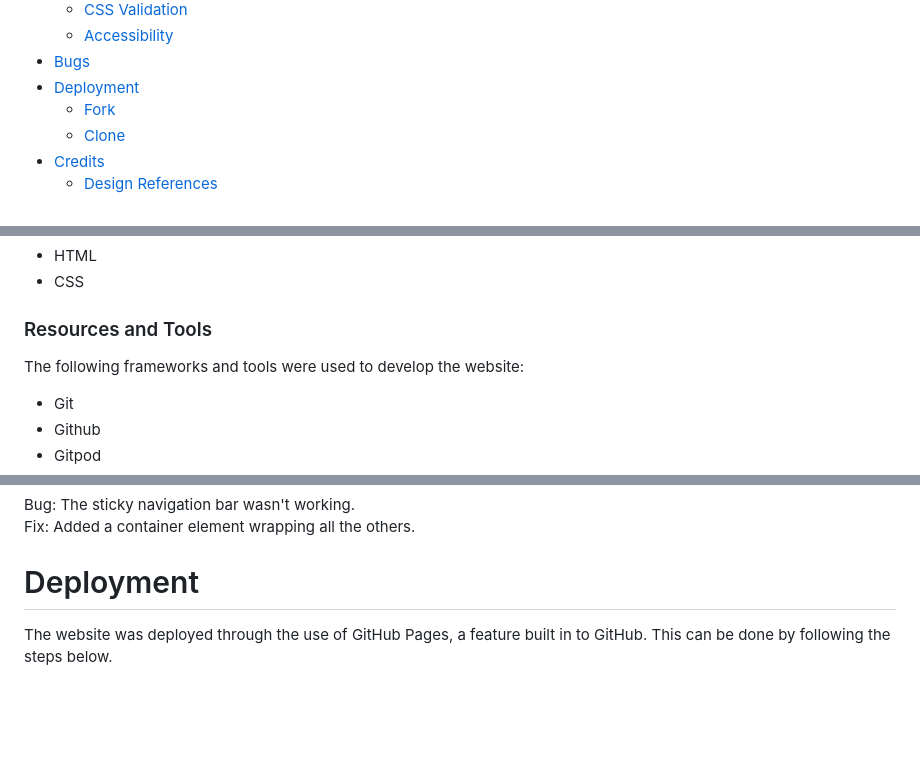
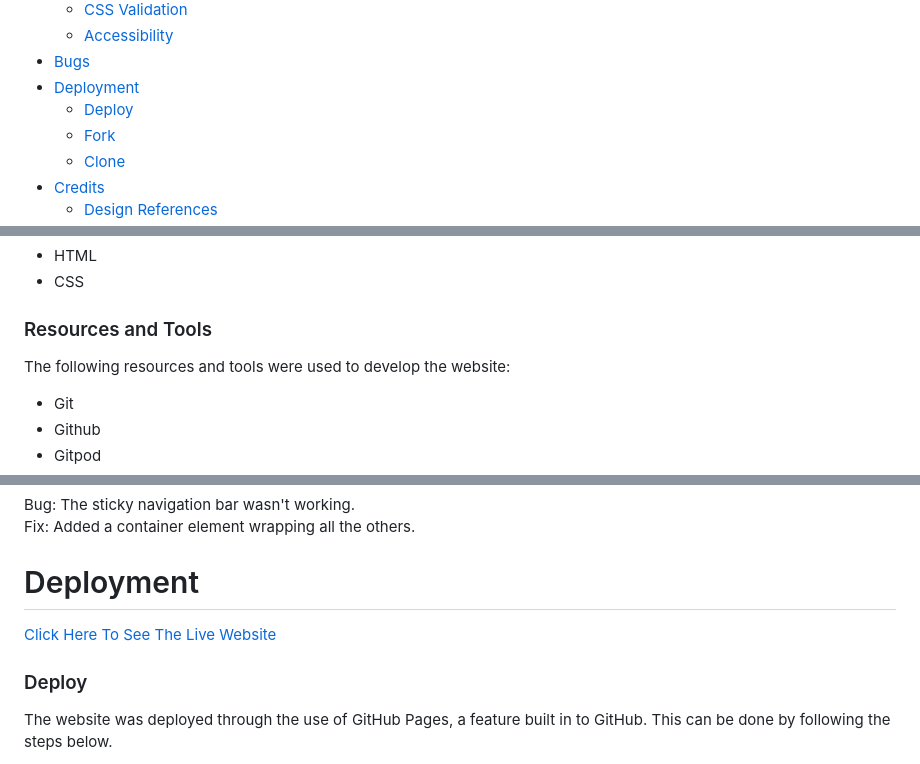
Before and after one commit to tinobragaa/mils-kitchen, a Markdown page: README.md, 3 parts joined by grey strips. Drawn GitHub-style; blank space fills up the shorter version.

Commit message:
Update deployment section in the README file

```diff
--- a/README.md
+++ b/README.md
@@ -51,6 +51,7 @@ Mil's Kitchen is a small business created by a Brazilian chef with the mission o
     + [Accessibility](#accessibility)
 - [Bugs](#bugs)
 - [Deployment](#deployment)
+    + [Deploy](#deploy)
     + [Fork](#fork)
     + [Clone](#clone)
 - [Credits](#credits)
@@ -498,7 +499,7 @@ The following languages were used to develop the website:
 - CSS
 
 ### Resources and Tools
-The following frameworks and tools were used to develop the website:
+The following resources and tools were used to develop the website:
 - Git
 - Github
 - Gitpod
@@ -579,6 +580,9 @@ Fix: Added a container element wrapping all the others.
 
 # Deployment
 
+[Click Here To See The Live Website](https://tinobragaa.github.io/mils-kitchen/)
+
+### Deploy
 The website was deployed through the use of GitHub Pages, a feature built in to GitHub. This can be done by following the steps below.
 1. In the desired repository, click on "Settings" from the top menu.
 2. From the side menu to your left, select "Pages" in the "Code and automation" section.
```
Also changed, not shown: other parts of README.md (+0 -2 lines).
